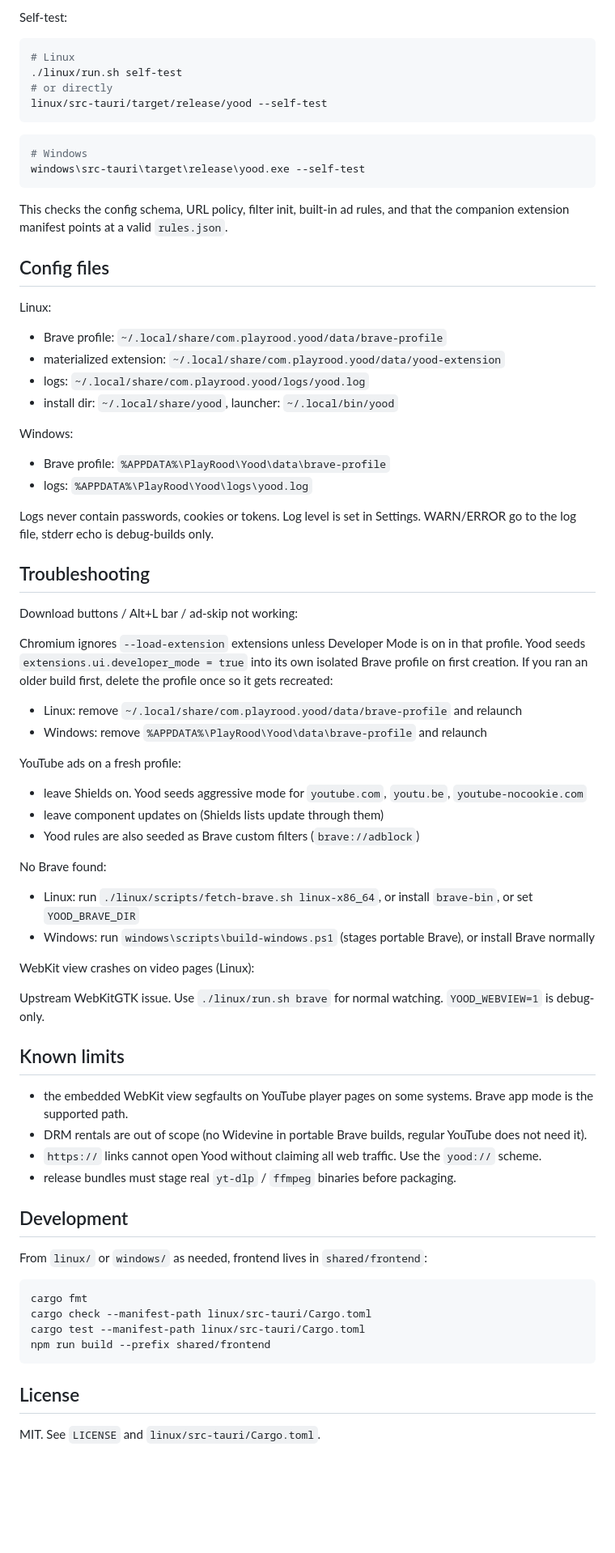
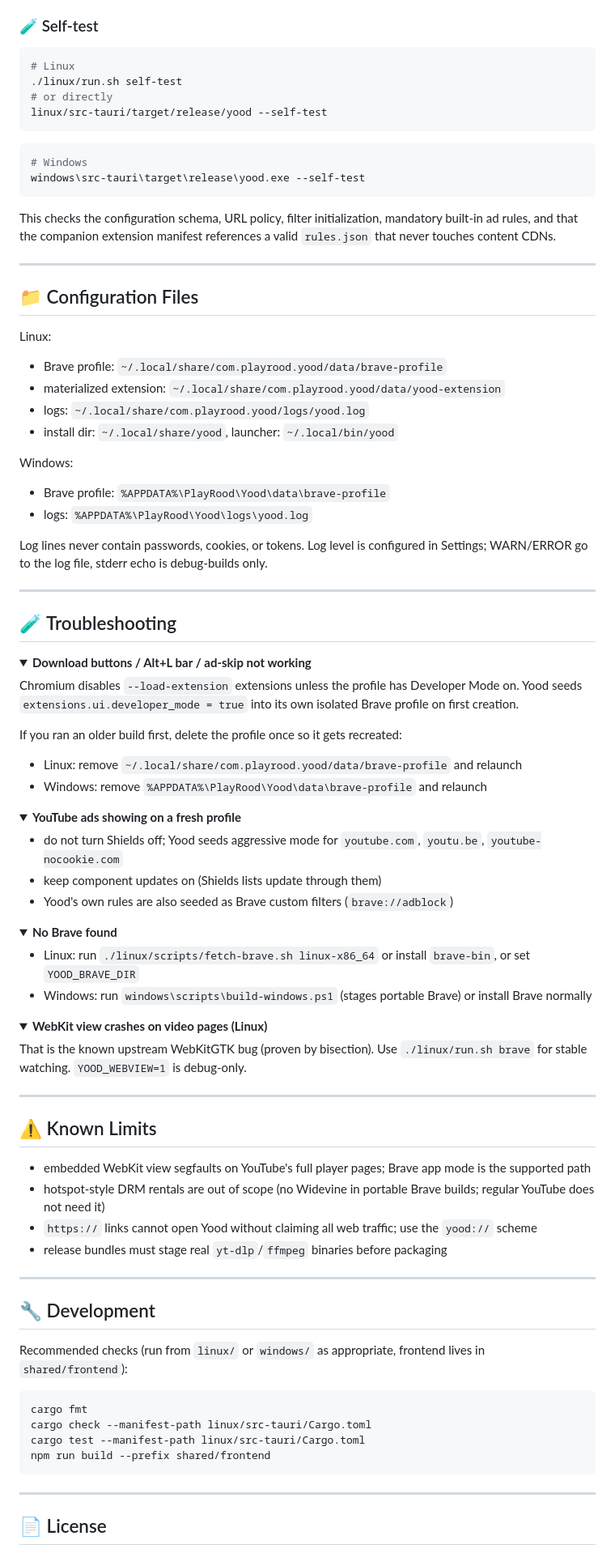
Before and after one commit to PlayRood32/yood, a Markdown page: README.md, the part around one of its changes. Shown at 81% size. Rendered like a GitHub page; folded sections open; blank space fills up the shorter version.

Commit message:
README: back to project style with emojis, version 1.0.0, releases link

````diff
--- a/README.md
+++ b/README.md
@@ -224,6 +301,6 @@ Deep links:
 - a second `yood <url>` focuses the running instance instead of opening a new one
 
-Self-test:
+### 🧪 Self-test
 
 ```bash
 # Linux
@@ -237,10 +314,11 @@ linux/src-tauri/target/release/yood --self-test
 windows\src-tauri\target\release\yood.exe --self-test
 ```
 
-This checks the config schema, URL policy, filter init, built-in ad rules,
-and that the companion extension manifest points at a valid `rules.json`.
+This checks the configuration schema, URL policy, filter initialization, mandatory built-in ad rules, and that the companion extension manifest references a valid `rules.json` that never touches content CDNs.
 
-## Config files
+---
+
+## 📁 Configuration Files
 
 Linux:
 
@@ -254,53 +332,62 @@ Windows:
 - Brave profile: `%APPDATA%\PlayRood\Yood\data\brave-profile`
 - logs: `%APPDATA%\PlayRood\Yood\logs\yood.log`
 
-Logs never contain passwords, cookies or tokens. Log level is set in
-Settings. WARN/ERROR go to the log file, stderr echo is debug-builds only.
+Log lines never contain passwords, cookies, or tokens. Log level is configured in Settings; WARN/ERROR go to the log file, stderr echo is debug-builds only.
 
-## Troubleshooting
+---
 
-Download buttons / Alt+L bar / ad-skip not working:
+## 🧪 Troubleshooting
 
-Chromium ignores `--load-extension` extensions unless Developer Mode is on
-in that profile. Yood seeds `extensions.ui.developer_mode = true` into its
-own isolated Brave profile on first creation. If you ran an older build
-first, delete the profile once so it gets recreated:
+<details>
+<summary><b>Download buttons / Alt+L bar / ad-skip not working</b></summary>
+
+Chromium disables `--load-extension` extensions unless the profile has Developer Mode on. Yood seeds `extensions.ui.developer_mode = true` into its own isolated Brave profile on first creation.
+
+If you ran an older build first, delete the profile once so it gets recreated:
 
 - Linux: remove `~/.local/share/com.playrood.yood/data/brave-profile` and relaunch
 - Windows: remove `%APPDATA%\PlayRood\Yood\data\brave-profile` and relaunch
 
-YouTube ads on a fresh profile:
+</details>
 
-- leave Shields on. Yood seeds aggressive mode for `youtube.com`,
-  `youtu.be`, `youtube-nocookie.com`
-- leave component updates on (Shields lists update through them)
-- Yood rules are also seeded as Brave custom filters (`brave://adblock`)
+<details>
+<summary><b>YouTube ads showing on a fresh profile</b></summary>
 
-No Brave found:
+- do not turn Shields off; Yood seeds aggressive mode for `youtube.com`, `youtu.be`, `youtube-nocookie.com`
+- keep component updates on (Shields lists update through them)
+- Yood's own rules are also seeded as Brave custom filters (`brave://adblock`)
 
-- Linux: run `./linux/scripts/fetch-brave.sh linux-x86_64`, or install
-  `brave-bin`, or set `YOOD_BRAVE_DIR`
-- Windows: run `windows\scripts\build-windows.ps1` (stages portable Brave),
-  or install Brave normally
+</details>
 
-WebKit view crashes on video pages (Linux):
+<details>
+<summary><b>No Brave found</b></summary>
 
-Upstream WebKitGTK issue. Use `./linux/run.sh brave` for normal watching.
-`YOOD_WEBVIEW=1` is debug-only.
+- Linux: run `./linux/scripts/fetch-brave.sh linux-x86_64` or install `brave-bin`, or set `YOOD_BRAVE_DIR`
+- Windows: run `windows\scripts\build-windows.ps1` (stages portable Brave) or install Brave normally
 
-## Known limits
+</details>
 
-- the embedded WebKit view segfaults on YouTube player pages on some
-  systems. Brave app mode is the supported path.
-- DRM rentals are out of scope (no Widevine in portable Brave builds,
-  regular YouTube does not need it).
-- `https://` links cannot open Yood without claiming all web traffic.
-  Use the `yood://` scheme.
-- release bundles must stage real `yt-dlp` / `ffmpeg` binaries before packaging.
+<details>
+<summary><b>WebKit view crashes on video pages (Linux)</b></summary>
 
-## Development
+That is the known upstream WebKitGTK bug (proven by bisection). Use `./linux/run.sh brave` for stable watching. `YOOD_WEBVIEW=1` is debug-only.
 
-From `linux/` or `windows/` as needed, frontend lives in `shared/frontend`:
+</details>
+
+---
+
+## ⚠️ Known Limits
+
+- embedded WebKit view segfaults on YouTube's full player pages; Brave app mode is the supported path
+- hotspot-style DRM rentals are out of scope (no Widevine in portable Brave builds; regular YouTube does not need it)
+- `https://` links cannot open Yood without claiming all web traffic; use the `yood://` scheme
+- release bundles must stage real `yt-dlp`/`ffmpeg` binaries before packaging
+
+---
+
+## 🔧 Development
+
+Recommended checks (run from `linux/` or `windows/` as appropriate, frontend lives in `shared/frontend`):
 
 ```bash
 cargo fmt
@@ -309,7 +396,7 @@ cargo test --manifest-path linux/src-tauri/Cargo.toml
 npm run build --prefix shared/frontend
 ```
 
-## License
+---
 
-MIT. See `LICENSE` and `linux/src-tauri/Cargo.toml`.
+## 📄 License
 
````
Also changed, not shown: other parts of README.md (+184 -103 lines).
